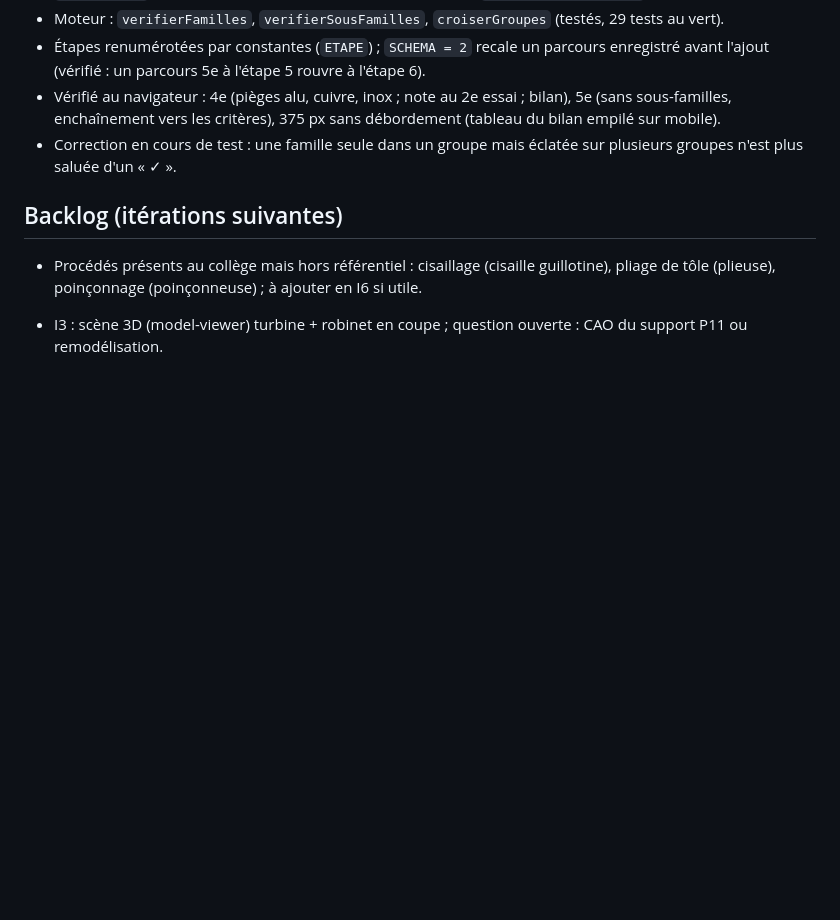
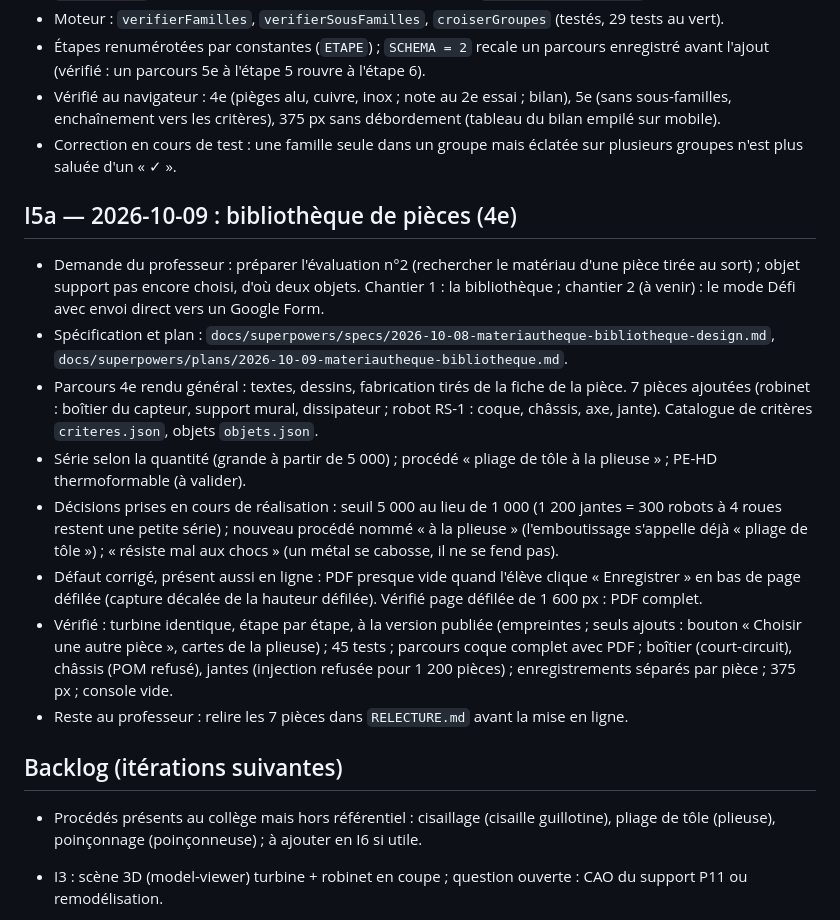
Before and after one commit to blanchardromain-cyber/materiautheque, a Markdown page: JOURNAL.md, the part around the change. GitHub-like rendering; blank space fills up the shorter version.

Commit message:
Journal : I5a, bibliothèque de pièces
Co-Authored-By: Claude Opus 5.5 <noreply@anthropic.com>

```diff
--- a/JOURNAL.md
+++ b/JOURNAL.md
@@ -122,6 +122,17 @@ Chaque itération suit la boucle : spécifier → construire → vérifier techn
 - Vérifié au navigateur : 4e (pièges alu, cuivre, inox ; note au 2e essai ; bilan), 5e (sans sous-familles, enchaînement vers les critères), 375 px sans débordement (tableau du bilan empilé sur mobile).
 - Correction en cours de test : une famille seule dans un groupe mais éclatée sur plusieurs groupes n'est plus saluée d'un « ✓ ».
 
+## I5a — 2026-10-09 : bibliothèque de pièces (4e)
+
+- Demande du professeur : préparer l'évaluation n°2 (rechercher le matériau d'une pièce tirée au sort) ; objet support pas encore choisi, d'où deux objets. Chantier 1 : la bibliothèque ; chantier 2 (à venir) : le mode Défi avec envoi direct vers un Google Form.
+- Spécification et plan : `docs/superpowers/specs/2026-10-08-materiautheque-bibliotheque-design.md`, `docs/superpowers/plans/2026-10-09-materiautheque-bibliotheque.md`.
+- Parcours 4e rendu général : textes, dessins, fabrication tirés de la fiche de la pièce. 7 pièces ajoutées (robinet : boîtier du capteur, support mural, dissipateur ; robot RS-1 : coque, châssis, axe, jante). Catalogue de critères `criteres.json`, objets `objets.json`.
+- Série selon la quantité (grande à partir de 5 000) ; procédé « pliage de tôle à la plieuse » ; PE-HD thermoformable (à valider).
+- Décisions prises en cours de réalisation : seuil 5 000 au lieu de 1 000 (1 200 jantes = 300 robots à 4 roues restent une petite série) ; nouveau procédé nommé « à la plieuse » (l'emboutissage s'appelle déjà « pliage de tôle ») ; « résiste mal aux chocs » (un métal se cabosse, il ne se fend pas).
+- Défaut corrigé, présent aussi en ligne : PDF presque vide quand l'élève clique « Enregistrer » en bas de page défilée (capture décalée de la hauteur défilée). Vérifié page défilée de 1 600 px : PDF complet.
+- Vérifié : turbine identique, étape par étape, à la version publiée (empreintes ; seuls ajouts : bouton « Choisir une autre pièce », cartes de la plieuse) ; 45 tests ; parcours coque complet avec PDF ; boîtier (court-circuit), châssis (POM refusé), jantes (injection refusée pour 1 200 pièces) ; enregistrements séparés par pièce ; 375 px ; console vide.
+- Reste au professeur : relire les 7 pièces dans `RELECTURE.md` avant la mise en ligne.
+
 ## Backlog (itérations suivantes)
 
 - Procédés présents au collège mais hors référentiel : cisaillage (cisaille guillotine), pliage de tôle (plieuse), poinçonnage (poinçonneuse) ; à ajouter en I6 si utile.
```
